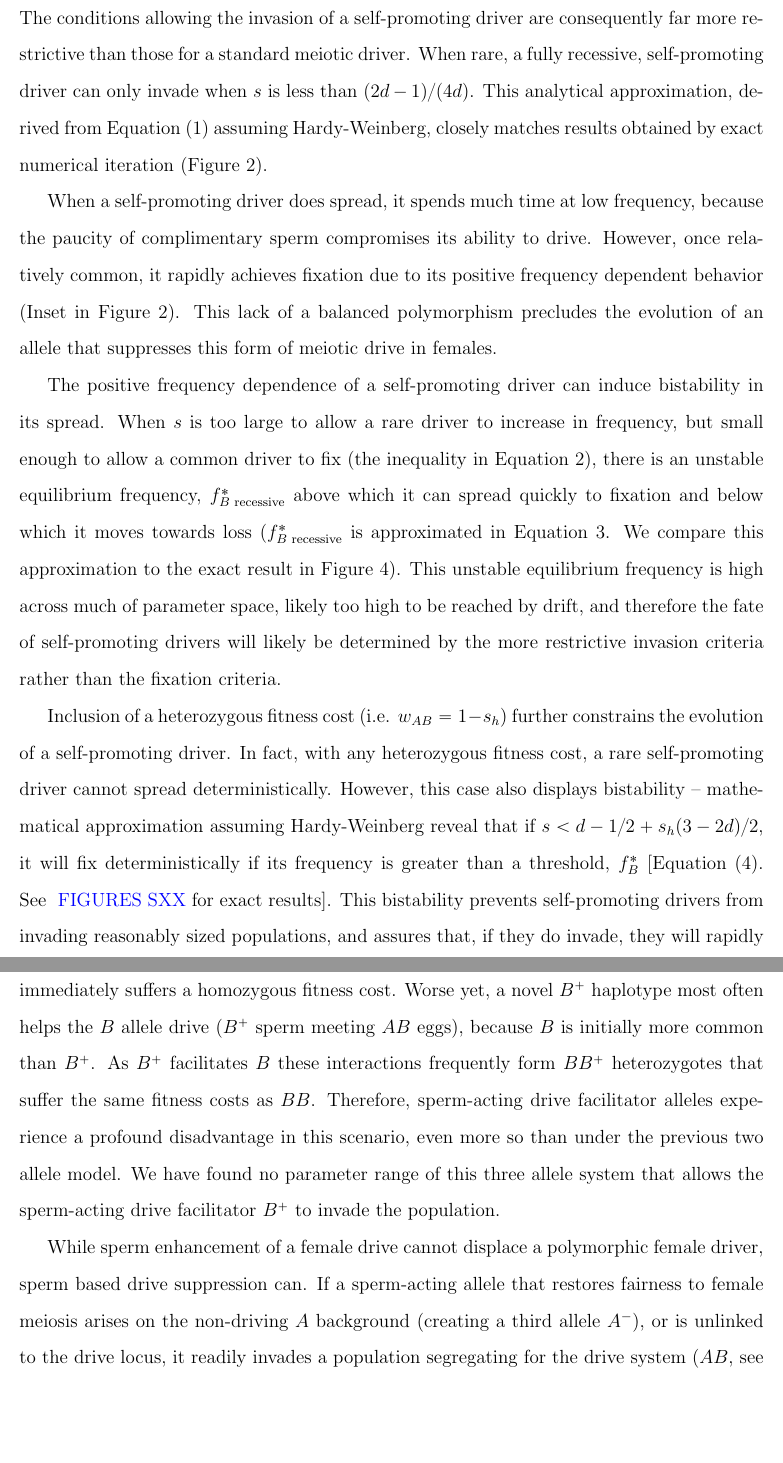
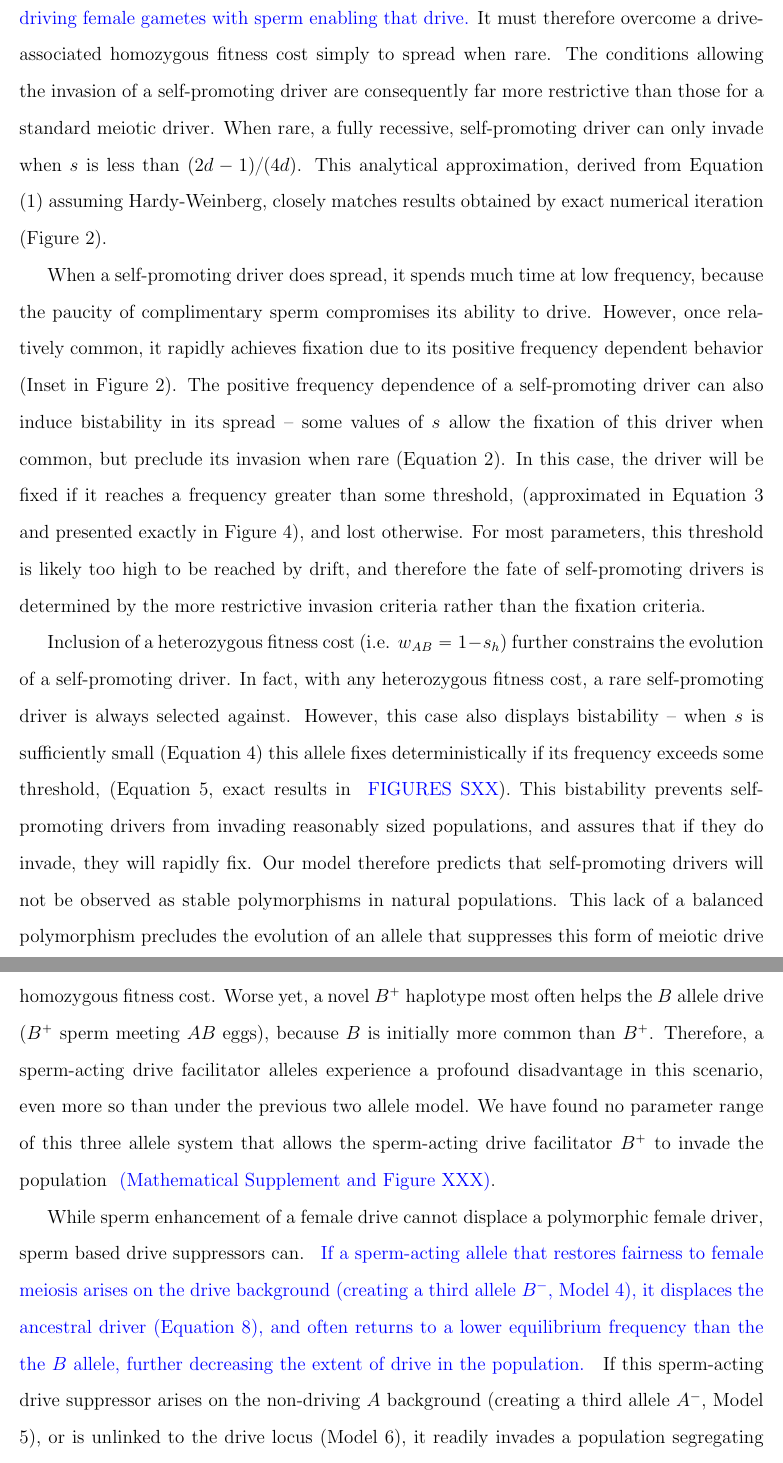
Before and after one commit to cooplab/sperm_dependant_drive, a LaTeX document (writeup_and_notes/male_dependent_drive.tex): two parts of pages 5 and 10 of 23, joined at a grey line, cut at the place of the change, the shorter picture padded with empty space. Compiled offline with pdfLaTeX.

Commit message:
YB modified and edited results

```diff
--- a/writeup_and_notes/male_dependent_drive.tex
+++ b/writeup_and_notes/male_dependent_drive.tex
@@ -168,3 +168,6 @@ When the allele is maintained as a polymorphism, it provides an opportunity for
 
 In contrast to a traditional driver, which drives but pays effectively
 	no fitness cost when rare,
+\yb{	a self-promoting driver specifically creates low fitness drive homozygotes
+	by uniting driving female gametes with sperm enabling that drive.}
+        % zygotes when it drives. in heterozygotes.
@@ -186,24 +187,34 @@ When a self-promoting driver does spread,
 	because the paucity of complimentary sperm compromises its ability to drive.
 However, once relatively common, it  rapidly achieves fixation due to its
 	positive frequency dependent behavior (Inset in Figure \ref{Invasion_space}).
-This lack of a balanced polymorphism %(Figure \ref{Invasion_space})
-	precludes the evolution of an
-	allele that suppresses this form of meiotic drive in females.
+%This lack of a balanced polymorphism %(Figure \ref{Invasion_space})
+%	precludes the evolution of an
+%	allele that suppresses this form of meiotic drive in females.
+The positive frequency dependence of a self-promoting driver can also
+	induce bistability in its spread -- some values of $s$
+	allow the fixation of this driver when common, but
+	preclude its invasion when rare (Equation \ref{ineqA}).
+In this case, the driver will be fixed if it reaches a frequency greater than some threshold,
+	(approximated in Equation \ref{bistab_homozy_approx} and  presented exactly in
+	Figure \ref{Bistab_homozyg_cost_fig}), and lost otherwise.
+For most parameters, this threshold is likely too high to be reached by drift,
+	and therefore  the fate of self-promoting drivers is determined
+	by the more restrictive invasion criteria rather than the fixation criteria.
 
 %I SUBSTANTIALLY REWROTE THIS
-The positive frequency dependence of a self-promoting driver can
-induce bistability in its spread.
+%The positive frequency dependence of a self-promoting driver can
+%induce bistability in its spread.
 %OLD GRAHAM WORDS
  %, i.e. there is a critical frequency
 %above which it can spread quickly to fixation and below which it moves towards loss (an
 %unstable equilibrium frequency). In
 %the appendix, we develop a simple
 %approximation to this bistability.
-When $s$ is too large to allow a rare driver to increase in frequency, but small enough to allow a common driver to fix (the inequality in Equation \ref{ineqA}),
-there is  an unstable equilibrium frequency, $f^*_{B\text{ recessive}}$
-	above which it can spread quickly to fixation and below which it moves towards loss
-	($f^*_{B\text{ recessive}}$ is approximated in Equation \ref{bistab_homozy_approx}.
-	We compare this approximation to the exact result in Figure \ref{Bistab_homozyg_cost_fig}).
+%When $s$ is too large to allow a rare driver to increase in frequency, but small enough to allow a common driver to fix (the inequality in Equation \ref{ineqA}),
+%there is  an unstable equilibrium frequency, $f^*_{B\text{ recessive}}$
+%	above which it can spread quickly to fixation and below which it moves towards loss
+%	($f^*_{B\text{ recessive}}$ is approximated in Equation \ref{bistab_homozy_approx}.
+%	We compare this approximation to the exact result in Figure \ref{Bistab_homozyg_cost_fig}).
 %OLD GRAHAM WORDS
 %This bistability occurs in the region of parameter space in Figure
 %\ref{Invasion_space}. In Supplementary Figure
@@ -214,10 +225,10 @@ there is  an unstable equilibrium frequency, $f^*_{B\text{ recessive}}$
 %approximation to the unstable equilibrium frequency
 %\eqref{bistab_homozy_approx} that is also shown in  Supplementary Figure
 %\ref{Bistab_homozyg_cost_fig}).
-This unstable equilibrium frequency is high across much of
-	parameter space, likely too high to be reached by drift,
-	and therefore  the fate of self-promoting drivers  will  likely be determined
-	by the more restrictive invasion criteria rather than the fixation criteria.
+%This unstable equilibrium frequency is high across much of
+%	parameter space, likely too high to be reached by drift,
+%	and therefore  the fate of self-promoting drivers  will  likely be determined
+%	by the more restrictive invasion criteria rather than the fixation criteria.
 
 
 %OLD YANIV WORDS
@@ -230,14 +241,14 @@ This unstable equilibrium frequency is high across much of
 % 	or migration pressure bring its frequency above $(1-2d+4ds)/(2s(2d-1))$,
 % 	but it will be lost otherwise.
 Inclusion of a heterozygous fitness cost (i.e. $w_{AB}=1-s_h$)
-further constrains the evolution of a self-promoting driver.
+	further constrains the evolution of a self-promoting driver.
 In fact, with any heterozygous fitness cost, a rare self-promoting
-driver cannot spread deterministically.
+	driver is always selected against.
 However, this case also displays bistability --
-	mathematical approximation assuming Hardy-Weinberg reveal that
-	if $s < d - 1/2+s_h(3-2d)/2$, it will fix deterministically if its
-	frequency is greater than a threshold, $f_B^*$ [Equation \eqref{thresh2}.
-	See \yb{FIGURES SXX} for exact results].
+	when $s$ is sufficiently small (Equation \ref{sForHetFix}) this allele fixes deterministically if its
+	frequency exceeds some threshold,  (Equation \ref{thresh2}, exact results in
+	\yb{FIGURES SXX}).
+%	$f_B^*$
 %	because it pays the  heterozygous fitness cost but drives
  %      ineffectively (see Figure S\ref{bistable_additive})
 %While a standard female driver invades from low frequency when the transmission advantage outweighs the fitness cost (XXX),
@@ -249,9 +260,12 @@ However, this case also displays bistability --
 %Above this frequency, the allele increases deterministically because the commonness of complementary sperm
 %	make drive effective enough to overcome the associated fitness cost.
 This bistability prevents self-promoting drivers from invading
-	reasonably sized populations, and assures that, if they do invade, they will rapidly fix.
+	reasonably sized populations, and assures that if they do invade, they will rapidly fix.
 Our model therefore predicts that self-promoting drivers will not be
 	observed as stable polymorphisms in natural populations.
+This lack of a balanced polymorphism %(Figure \ref{Invasion_space})
+	precludes the evolution of an
+	allele that suppresses this form of meiotic drive in females.
 
 Although the allelic identity of sperm could plausibly influence the outcome of female meiosis,
 	limited gene expression in sperm \citep[e.g.][]{Joseph2004}
@@ -388,18 +413,20 @@ First, the sperm-acting drive facilitator (the novel $B^{+}$ haplotype)
 	and therefore immediately suffers a homozygous fitness cost.
 Worse yet, a novel $B^{+}$ haplotype most often helps
 	the $B$  allele drive ($B^+$ sperm meeting $AB$ eggs), because $B$ is initially more common than $B^{+}$.
-As $B^{+}$ facilitates $B$ these interactions frequently form
-	$BB^{+}$ heterozygotes that suffer the same fitness costs as $BB$.
-Therefore, sperm-acting drive facilitator alleles experience a profound disadvantage
+%As $B^{+}$ facilitates $B$ these interactions frequently form
+%	$BB^{+}$ heterozygotes that suffer the same fitness costs as $BB$.
+Therefore, a sperm-acting drive facilitator alleles experience a profound disadvantage
 	in this scenario, even more so than under the previous two allele model.
 We have found no parameter range of this
 	three allele system that allows the sperm-acting drive facilitator $B^{+}$ to
-	invade the population.
+	invade the population \yb{(Mathematical Supplement and Figure XXX)}.
 
 %%%sperm-acting drive suppressors
-While  sperm enhancement of a female drive cannot displace a polymorphic female driver, sperm based drive suppression can.
+While  sperm enhancement of a female drive cannot displace a polymorphic female driver, sperm based drive suppressors can.
 %	that is sperm-acting alleles that act to restore  fairness of female meiosis, can. %If these sperm-acting drive suppressors arise on
-If a sperm-acting allele that restores fairness to female meiosis arises on
-	the non-driving $A$ background (creating a third allele $A^{-}$),
-	or is unlinked to the drive locus, it readily invades a population segregating
-	for the drive system ($AB$, see Figure and Equations \ref{A-} and \ref{unlinked}).
+\yb{If a sperm-acting allele that restores fairness to female meiosis arises on
+	the drive background (creating a third allele $B^{-}$, Model 4), it displaces the ancestral driver (Equation \ref{coupling}),
+	and often returns to a lower equilibrium frequency than the the $B$ allele, further decreasing the extent of drive in the population. }
+If this sperm-acting drive suppressor arises on
+	the non-driving $A$ background (creating a third allele $A^{-}$, Model 5),
+	or is unlinked to the drive locus (Model 6), it readily invades a population segregating
```
Also changed, not shown: writeup_and_notes/male_dependent_drive.tex (84 more changed lines).
